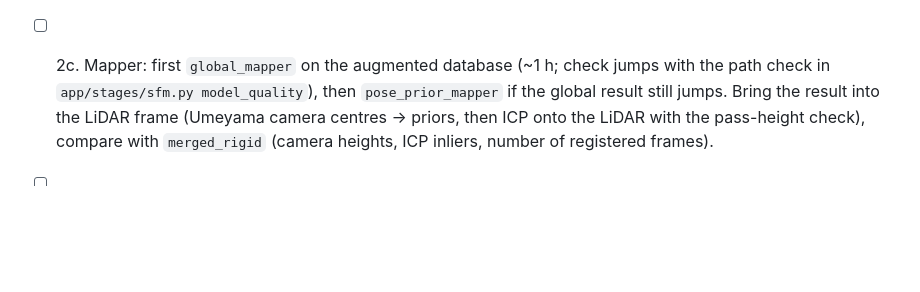
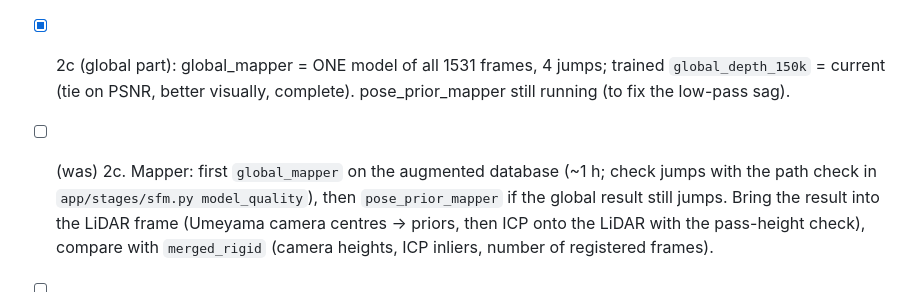
Before and after one commit to LeonardLind/gsplat-lidar, a Markdown page: ROADMAP_4DAYS.md, the part around the change. Drawn GitHub-style; blank space fills up the shorter version.

```diff
--- a/ROADMAP_4DAYS.md
+++ b/ROADMAP_4DAYS.md
@@ -50,7 +50,9 @@ mapper can use the positions as priors to bridge weak links.
 - [ ] 2b. Spatial pairs: image pairs whose cameras are within ~2.5 m and whose view directions overlap, that are
   not already matched (skip neighbours within 2 frames). Cap at ~250k pairs (GPU matching ~0.15 s/pair ->
   ~10 h). `colmap matches_importer --match_type pairs`.
-- [ ] 2c. Mapper: first `global_mapper` on the augmented database (~1 h; check jumps with the path check in
+- [x] 2c (global part): global_mapper = ONE model of all 1531 frames, 4 jumps; trained `global_depth_150k`
+  = current (tie on PSNR, better visually, complete). pose_prior_mapper still running (to fix the low-pass sag).
+- [ ] (was) 2c. Mapper: first `global_mapper` on the augmented database (~1 h; check jumps with the path check in
   `app/stages/sfm.py model_quality`), then `pose_prior_mapper` if the global result still jumps. Bring the
   result into the LiDAR frame (Umeyama camera centres -> priors, then ICP onto the LiDAR with the pass-height
   check), compare with `merged_rigid` (camera heights, ICP inliers, number of registered frames).
```
Also changed, not shown: HANDOFF.md (+1 -0 lines).
